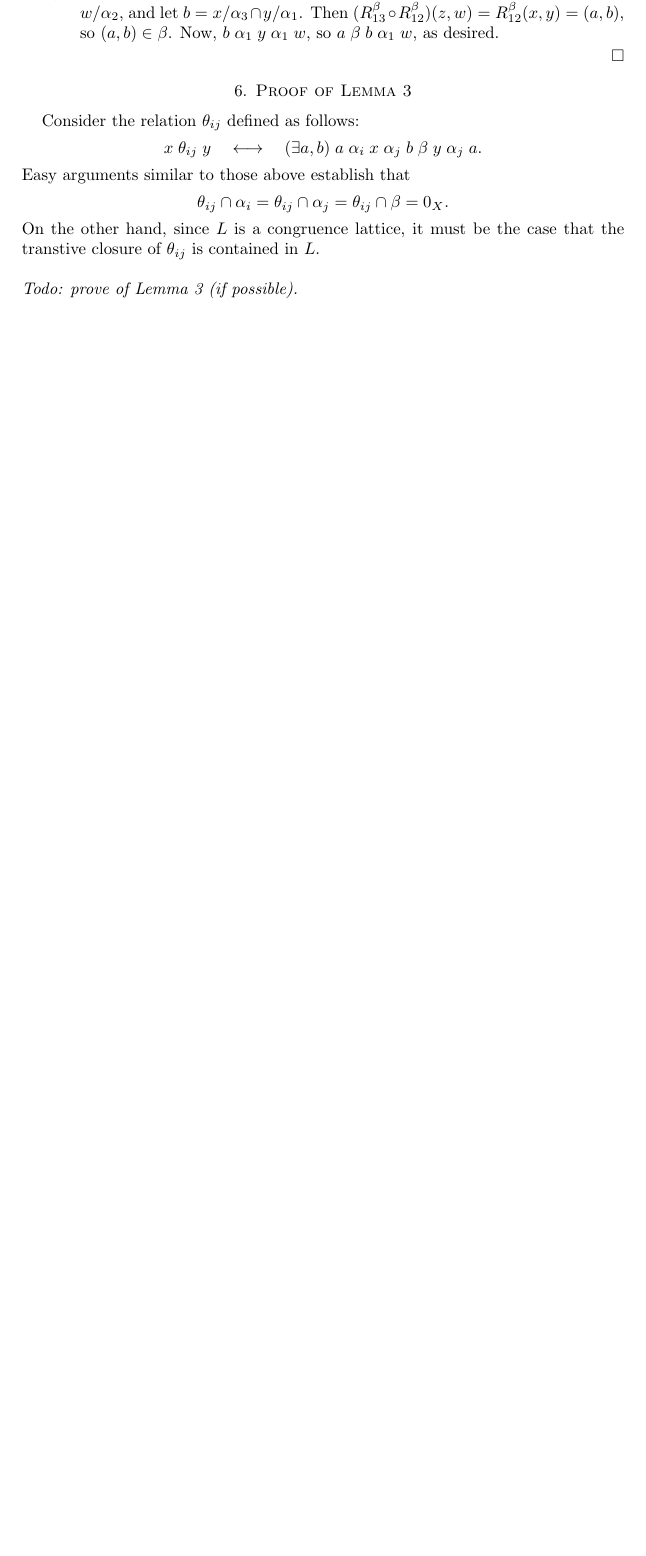
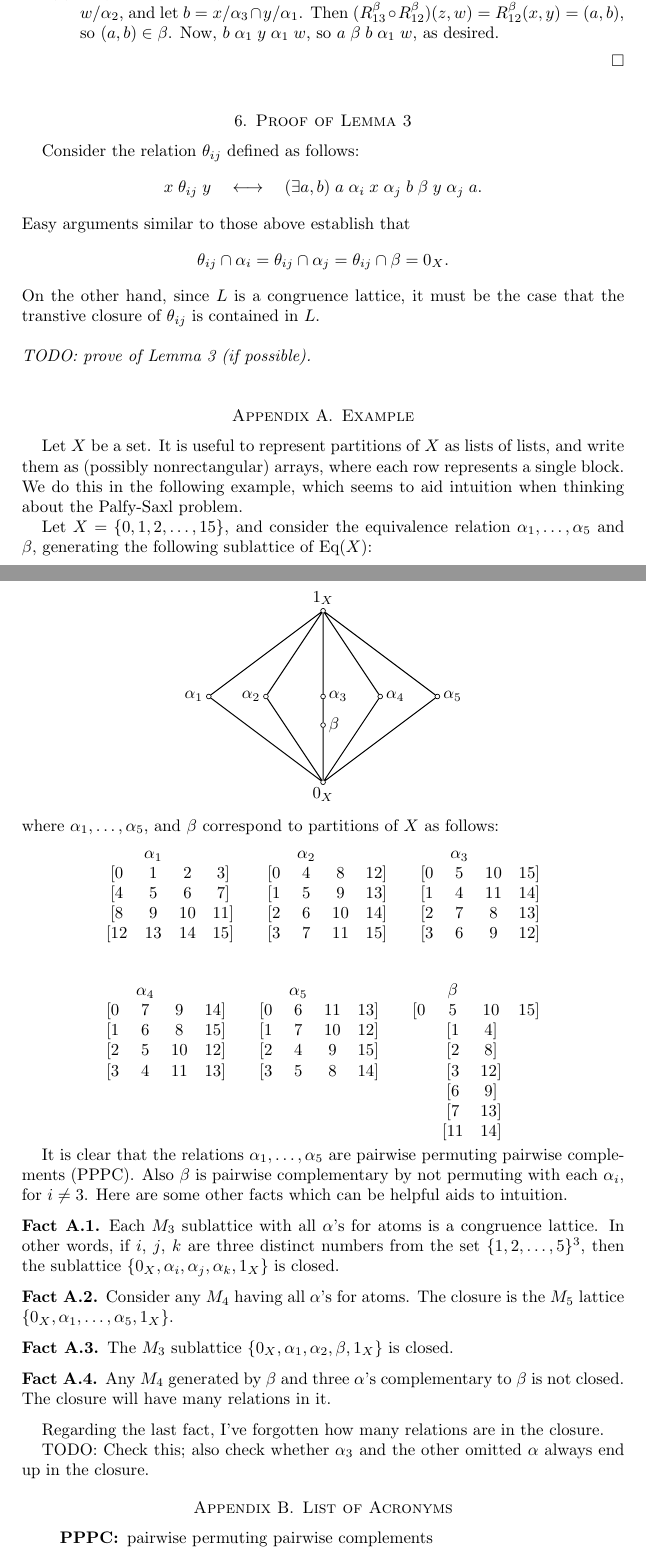
Before and after one commit to williamdemeo/PalfySaxlProblem, a LaTeX paper (PalfySaxlProblem.tex): part of page 5 of 5 before the commit and two parts of pages 5 and 6 of 7 after it, the two joined at a grey line, cut so that both start at the same text, the shorter picture padded with empty space. Compiled offline with pdfLaTeX.

Commit message:
added appendix with an example

```diff
--- a/PalfySaxlProblem.tex
+++ b/PalfySaxlProblem.tex
@@ -46,6 +46,7 @@
 \usepackage{comment}
 \usepackage{tikz}
 \usepackage{xspace}
+\usepackage[printonlyused]{acronym}%
 %------------------------------------------------------------
 % Theorem like environments
 %
@@ -66,7 +67,7 @@
 \newtheorem{example}{Example}
 \newtheorem{exercise}{Exercise}
 \newtheorem{lemma}{Lemma}
-\newtheorem{fact}{Fact}
+\newtheorem{fact}{Fact}[section]
 \newtheorem{notation}{Notation}
 \newtheorem{problem}{Problem}
 \newtheorem{proposition}{Proposition}
@@ -116,7 +117,6 @@
 \newcommand{\Con}{\ensuremath{\operatorname{Con}}}
 \newcommand{\Eq}{\ensuremath{\operatorname{Eq}}}
 \newcommand{\rel}{\ensuremath{\mathrel}}
-\newcommand{\PPPC}{\textsc{pppc}\xspace}
 \newcommand{\meet}{\ensuremath{\wedge}}
 \newcommand{\join}{\ensuremath{\vee}}
 \newcommand{\Meet}{\ensuremath{\bigwedge}}
@@ -569,9 +570,163 @@ Easy arguments similar to those above establish that
 On the other hand, since $L$ is a congruence lattice, it must be the case that
 the transtive closure of $\theta_{ij}$ is contained in $L$.\\
 \\
-{\it Todo: prove of Lemma 3 (if possible).}
+{\it TODO: prove of Lemma 3 (if possible).}
+
+\appendix
+\section{Example}
+Let $X$ be a set.  It is useful to represent partitions of $X$ as
+lists of lists, and write them as (possibly nonrectangular) arrays, where each
+row represents a single block.  We do this in the following example, which seems
+to aid intuition when thinking about the Palfy-Saxl problem.
+
+Let $X = \{0,1,2, \dots, 15\}$, and consider the equivalence relation
+$\alpha_1, \dots, \alpha_5$ and $\beta$, generating the following sublattice of
+$\Eq(X)$:
+
+%% \begin{figure}
+\begin{center}
+
+      \begin{tikzpicture}[scale=1.2]
+      \node (bot) at (0,0)  [draw, circle, inner sep=\dotsize] {};
+      \node (top) at (0,3)  [draw, circle, inner sep=\dotsize] {};
+
+      \node (a1) at (-2,1.5)  [draw, circle, inner sep=\dotsize] {};
+      \node (a2) at (-1,1.5)  [draw, circle, inner sep=\dotsize] {};
+      \node (a3) at (0,1.5)  [draw, circle, inner sep=\dotsize] {};
+      \node (b) at (0,1)  [draw, circle, inner sep=\dotsize] {};
+      \node (a4) at (1,1.5)  [draw, circle, inner sep=\dotsize] {};
+      \node (a5) at (2,1.5)  [draw, circle, inner sep=\dotsize] {};
+
+      \draw (top) node [above] {$1_X$};
+      \draw (a1) node [left] {$\alpha_1$};
+      \draw (a2) node [left] {$\alpha_2$};
+      \draw (a3) node [right] {$\alpha_3$};
+      \draw (b) node [right] {$\beta$};
+      \draw (a4) node [right] {$\alpha_4$};
+      \draw (a5) node [right] {$\alpha_5$};
+      \draw (bot) node [below] {$0_X$};
+      \draw[semithick]
+      (bot) -- (a1) -- (top) -- (a2) --
+      (bot) -- (b) -- (a3) -- (top) -- (a4) --
+      (bot) -- (a5) -- (top);
+      \end{tikzpicture}
+\end{center}
+%%   \caption{The graph defining the relation $\tau(\alpha_1, \alpha_2, \beta)$;
+%%     that is, $(x,y) \in \tau(\alpha_1, \alpha_2, \beta)$ if and only if there
+%%     exist $a, b \in X$ satisfying the relations in the diagram.}
+%%   \label{fig:rho}
+%% \end{figure}
+where $\alpha_1, \dots, \alpha_5$, and $\beta$ correspond to partitions of $X$
+as follows:
+\[
+\begin{matrix}
+& \alpha_1 &&\\
+  [0 & 1 & 2 & 3]\\
+  [4 & 5 & 6 & 7]\\
+  [8 & 9 & 10 & 11]\\
+  [12 & 13 & 14 & 15]\\
+\end{matrix}
+\qquad
+\begin{matrix}
+& \alpha_2 &&\\
+  [0 &   4 &   8 & 12]\\
+  [1 &   5 &   9 & 13]\\
+  [2 &   6 & 10 & 14]\\
+  [3 &   7 & 11 & 15]
+\end{matrix}
+\qquad
+\begin{matrix}
+& \alpha_3 &&\\
+  [0 &   5 &  10 & 15]\\
+  [1 &   4 &  11 & 14]\\
+  [2 &   7 & 8 & 13]\\
+  [3 &   6 & 9 & 12]
+\end{matrix}
+\]
+
+\vskip5mm
+
+\[
+\begin{matrix}
+& \alpha_4 &&\\
+  [0 &   7 & 9 & 14]\\
+  [1 &   6 & 8 & 15]\\
+  [2 &   5 & 10 & 12]\\
+  [3 &   4 & 11 & 13]\\
+&&&\\
+&&&\\
+&&&\\
+\end{matrix}
+\qquad
+\begin{matrix}
+& \alpha_5 &&\\
+  [0 &   6 & 11 & 13]\\
+  [1 &   7 & 10 & 12]\\
+  [2 &   4 & 9 & 15]\\
+  [3 &   5 & 8 & 14]\\
+&&&\\
+&&&\\
+&&&\\
+\end{matrix}
+\qquad
+\begin{matrix}
+& \beta &&\\
+  [0 &   5 &  10 & 15]\\
+&  [1 &   4] & \\
+&  [2 & 8] &\\
+&  [3 &   12] & \\
+& [6 & 9] & \\
+&  [7 & 13] &\\
+& [11 & 14] &
+\end{matrix}
+\]
+
+It is clear that the relations $\alpha_1, \dots, \alpha_5$ are pairwise
+permuting pairwise complements (\acs{PPPC}).  Also $\beta$ is pairwise
+complementary by not permuting with each $\alpha_i$, for $i\neq 3$.
+Here are some other facts which can be helpful aids to intuition.
+\begin{fact}
+  Each $M_3$ sublattice with all $\alpha$'s for atoms is a congruence lattice.  In
+  other words, if $i$, $j$, $k$ are three distinct numbers from  the set
+  $\{1,2,\dots, 5\}^3$, then the sublattice $\{0_X, \alpha_i, \alpha_j,
+  \alpha_k, 1_X\}$ is closed.
+\end{fact}
+\begin{fact}
+Consider any $M_4$ having all $\alpha$'s for atoms.  The closure is the $M_5$
+lattice $\{0_X, \alpha_1, \dots, \alpha_5, 1_X\}$.
+\end{fact}
+\begin{fact}
+  The $M_3$ sublattice $\{0_X, \alpha_1, \alpha_2, \beta, 1_X\}$ is closed.
+\end{fact}
+\begin{fact}
+  Any $M_4$ generated by $\beta$ and three $\alpha$'s complementary to
+  $\beta$ is not closed.  The closure will have many relations in it.
+\end{fact}
+Regarding the last fact, I've forgotten how many relations are in the closure.
+
+TODO: Check this; also check whether $\alpha_3$ and the other omitted $\alpha$
+  always end up in the closure.
+
+\section{List of Acronyms}
+\begin{acronym}
+\acro{PPPC}{pairwise permuting pairwise complements}
+\end{acronym}
+
 
 \bibliographystyle{plainurl}
 \bibliography{wjd}
 
+
 \end{document}
+
+
+\[
+\begin{matrix}
+  \phantom{0}0 &   \phantom{0}1 &   \phantom{0}2 &   \phantom{0}3\\
+    \phantom{0}4 &   \phantom{0}5 &   \phantom{0}6 &   \phantom{0}7\\
+    \phantom{0}8 &   \phantom{0}9 & 10 & 11\\
+  12 & 13 & 14 & 15
+\end{matrix}
+\qquad
+\begin{matrix}
+  \phantom{0}0 &   \phantom{0}4 &   \phantom{0}8 & 12\\
```
Also changed, not shown: PalfySaxlProblem.pdf, PalfySaxlProblem.tex (51 more changed lines).
